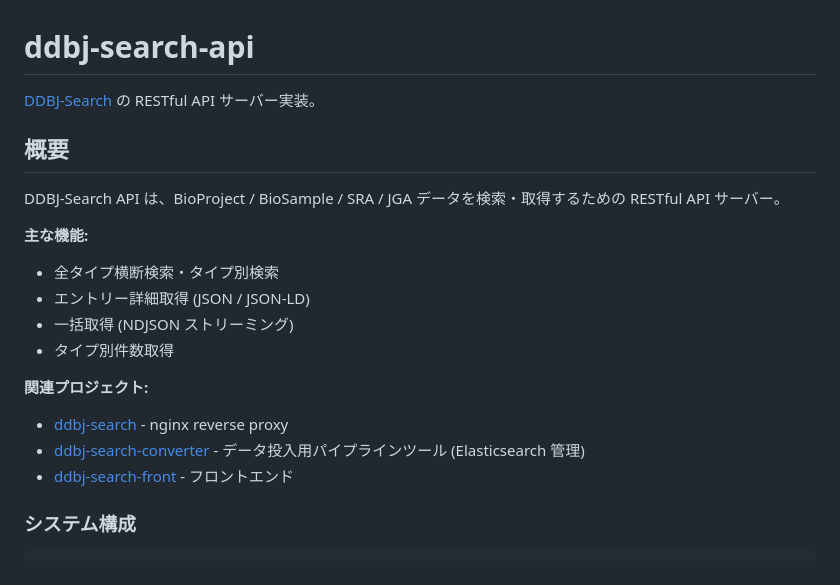
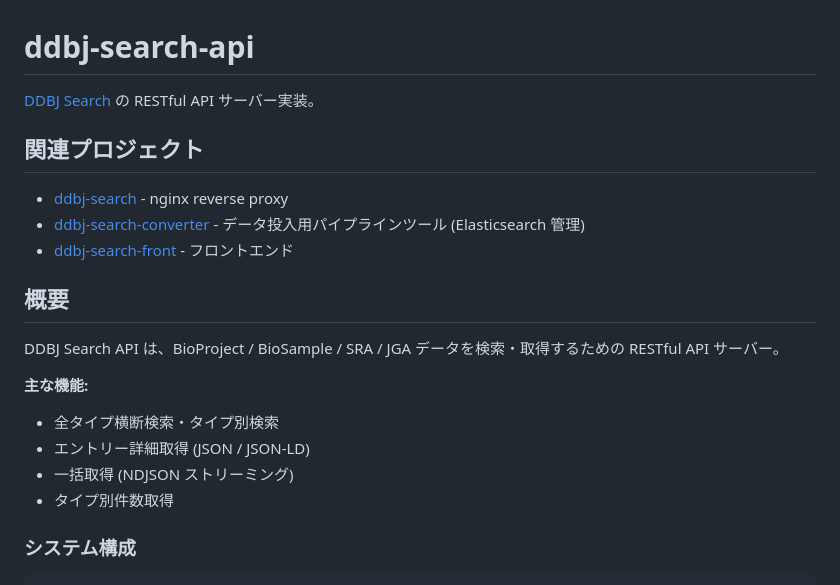
Before and after one commit to ddbj/ddbj-search-api, a Markdown page: README.md, the part around the change. Drawn GitHub-style.

```diff
--- a/README.md
+++ b/README.md
@@ -1,10 +1,16 @@
 # ddbj-search-api
 
-[DDBJ-Search](https://ddbj.nig.ac.jp/search) の RESTful API サーバー実装。
+[DDBJ Search](https://ddbj.nig.ac.jp/search) の RESTful API サーバー実装。
+
+## 関連プロジェクト
+
+- [ddbj-search](https://github.com/ddbj/ddbj-search) - nginx reverse proxy
+- [ddbj-search-converter](https://github.com/ddbj/ddbj-search-converter) - データ投入用パイプラインツール (Elasticsearch 管理)
+- [ddbj-search-front](https://github.com/ddbj/ddbj-search-front) - フロントエンド
 
 ## 概要
 
-DDBJ-Search API は、BioProject / BioSample / SRA / JGA データを検索・取得するための RESTful API サーバー。
+DDBJ Search API は、BioProject / BioSample / SRA / JGA データを検索・取得するための RESTful API サーバー。
 
 **主な機能:**
 
@@ -12,12 +18,6 @@ DDBJ-Search API は、BioProject / BioSample / SRA / JGA データを検索・
 - エントリー詳細取得 (JSON / JSON-LD)
 - 一括取得 (NDJSON ストリーミング)
 - タイプ別件数取得
-
-**関連プロジェクト:**
-
-- [ddbj-search](https://github.com/ddbj/ddbj-search) - nginx reverse proxy
-- [ddbj-search-converter](https://github.com/ddbj/ddbj-search-converter) - データ投入用パイプラインツール (Elasticsearch 管理)
-- [ddbj-search-front](https://github.com/ddbj/ddbj-search-front) - フロントエンド
 
 ### システム構成
 
```
Also changed, not shown: docs/api-spec.md (+1 -1 lines).
